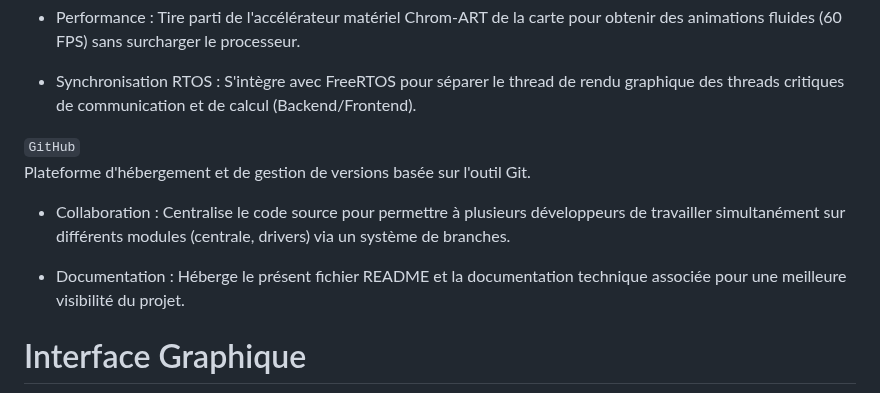
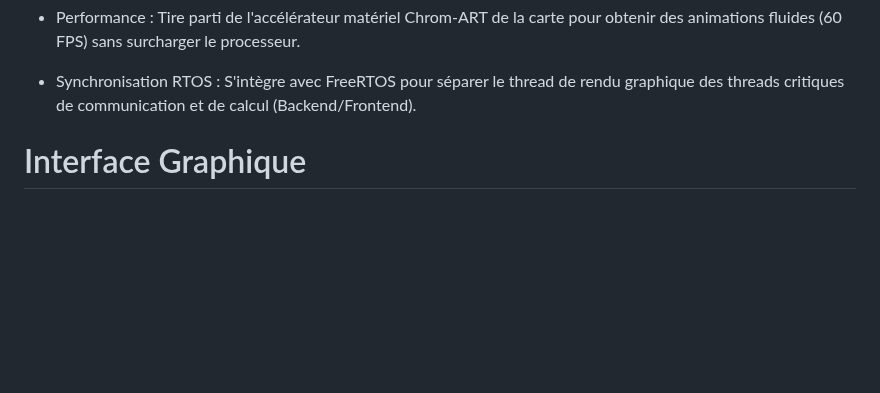
Before and after one commit to INBOARDBOT/2526_PROJET2A_TDI, a Markdown page: README.md, the part around one of its changes. GitHub-like rendering; blank space fills up the shorter version.

```diff
--- a/README.md
+++ b/README.md
@@ -71,14 +74,6 @@ Framework graphique avancé spécifiquement optimisé pour les microcontrôleurs
 * Performance : Tire parti de l'accélérateur matériel Chrom-ART de la carte pour obtenir des animations fluides (60 FPS) sans surcharger le processeur.
 
 * Synchronisation RTOS : S'intègre avec FreeRTOS pour séparer le thread de rendu graphique des threads critiques de communication et de calcul (Backend/Frontend).
-
-`GitHub` <br>
-Plateforme d'hébergement et de gestion de versions basée sur l'outil Git.
-
-* Collaboration : Centralise le code source pour permettre à plusieurs développeurs de travailler simultanément sur différents modules (centrale, drivers) via un système de branches.
-
-* Documentation : Héberge le présent fichier README et la documentation technique associée pour une meilleure visibilité du projet.
-
 
 # Interface Graphique
 <img src="touchgfx_logo.png" width="150"><br>
```
Also changed, not shown: other parts of README.md (+8 -5 lines), Communication_PCB.png (added), PCB_driver_FOC.png (added), 5 other files.
